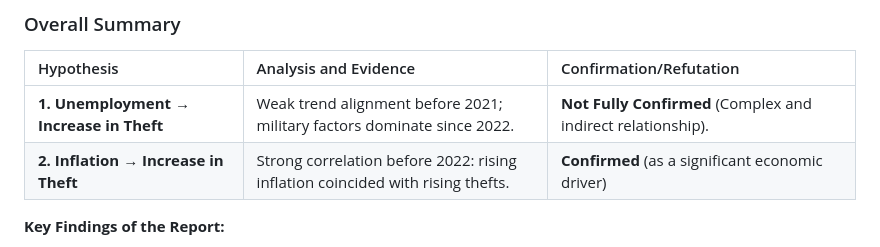
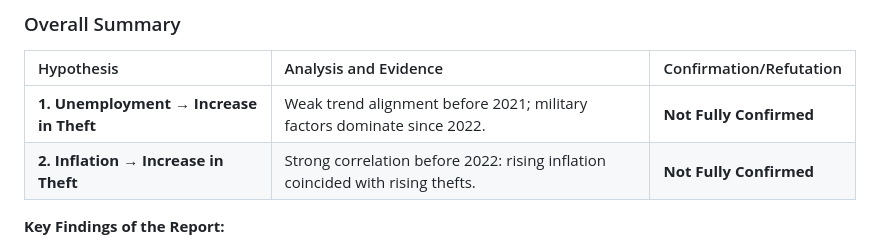
Before and after one commit to MaFiN1337/crime-stats-ua, a Markdown page: technical_reports/185.md, the part around the change. Rendered like a GitHub page.

```diff
--- a/technical_reports/185.md
+++ b/technical_reports/185.md
@@ -75,8 +75,8 @@ The analysis of registered crime dynamics in 2024 shows a significant change sta
 
 | Hypothesis | Analysis and Evidence | Confirmation/Refutation |
 | :--- | :--- | :--- |
-| **1. Unemployment → Increase in Theft** | Weak trend alignment before 2021; military factors dominate since 2022. | **Not Fully Confirmed** (Complex and indirect relationship). |
-| **2. Inflation → Increase in Theft** | Strong correlation before 2022: rising inflation coincided with rising thefts. | **Confirmed** (as a significant economic driver) |
+| **1. Unemployment → Increase in Theft** | Weak trend alignment before 2021; military factors dominate since 2022. | **Not Fully Confirmed** |
+| **2. Inflation → Increase in Theft** | Strong correlation before 2022: rising inflation coincided with rising thefts. | **Not Fully Confirmed**  |
 
 **Key Findings of the Report:**
 
```
